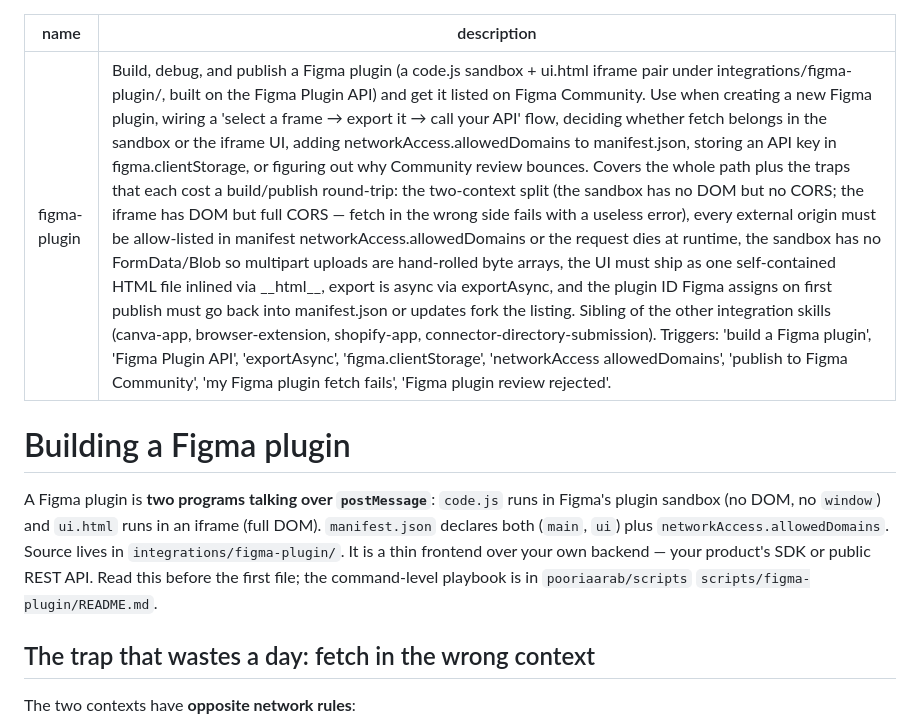
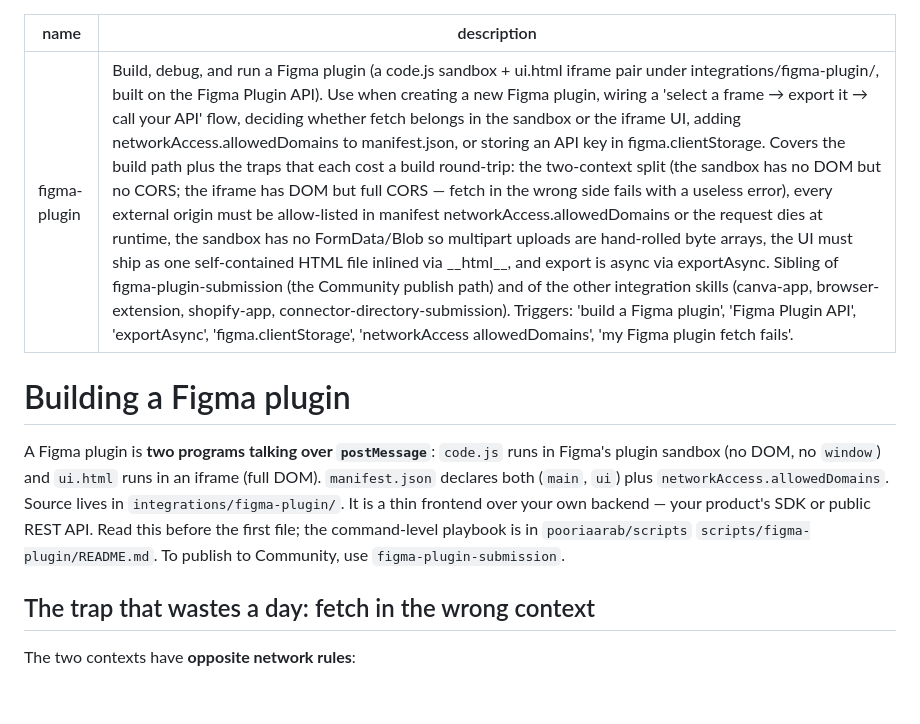
Before and after one commit to pooriaarab/skills, a Markdown page: figma-plugin/SKILL.md, the part around one of its changes. Rendered like a GitHub page; blank space fills up the shorter version.

```diff
--- a/figma-plugin/SKILL.md
+++ b/figma-plugin/SKILL.md
@@ -1,11 +1,11 @@
 ---
 name: figma-plugin
-description: "Build, debug, and publish a Figma plugin (a code.js sandbox + ui.html iframe pair under integrations/figma-plugin/, built on the Figma Plugin API) and get it listed on Figma Community. Use when creating a new Figma plugin, wiring a 'select a frame → export it → call your API' flow, deciding whether fetch belongs in the sandbox or the iframe UI, adding networkAccess.allowedDomains to manifest.json, storing an API key in figma.clientStorage, or figuring out why Community review bounces. Covers the whole path plus the traps that each cost a build/publish round-trip: the two-context split (the sandbox has no DOM but no CORS; the iframe has DOM but full CORS — fetch in the wrong side fails with a useless error), every external origin must be allow-listed in manifest networkAccess.allowedDomains or the request dies at runtime, the sandbox has no FormData/Blob so multipart uploads are hand-rolled byte arrays, the UI must ship as one self-contained HTML file inlined via __html__, export is async via exportAsync, and the plugin ID Figma assigns on first publish must go back into manifest.json or updates fork the listing. Sibling of the other integration skills (canva-app, browser-extension, shopify-app, connector-directory-submission). Triggers: 'build a Figma plugin', 'Figma Plugin API', 'exportAsync', 'figma.clientStorage', 'networkAccess allowedDomains', 'publish to Figma Community', 'my Figma plugin fetch fails', 'Figma plugin review rejected'."
+description: "Build, debug, and run a Figma plugin (a code.js sandbox + ui.html iframe pair under integrations/figma-plugin/, built on the Figma Plugin API). Use when creating a new Figma plugin, wiring a 'select a frame → export it → call your API' flow, deciding whether fetch belongs in the sandbox or the iframe UI, adding networkAccess.allowedDomains to manifest.json, or storing an API key in figma.clientStorage. Covers the build path plus the traps that each cost a build round-trip: the two-context split (the sandbox has no DOM but no CORS; the iframe has DOM but full CORS — fetch in the wrong side fails with a useless error), every external origin must be allow-listed in manifest networkAccess.allowedDomains or the request dies at runtime, the sandbox has no FormData/Blob so multipart uploads are hand-rolled byte arrays, the UI must ship as one self-contained HTML file inlined via __html__, and export is async via exportAsync. Sibling of figma-plugin-submission (the Community publish path) and of the other integration skills (canva-app, browser-extension, shopify-app, connector-directory-submission). Triggers: 'build a Figma plugin', 'Figma Plugin API', 'exportAsync', 'figma.clientStorage', 'networkAccess allowedDomains', 'my Figma plugin fetch fails'."
 ---
 
 # Building a Figma plugin
 
-A Figma plugin is **two programs talking over `postMessage`**: `code.js` runs in Figma's plugin sandbox (no DOM, no `window`) and `ui.html` runs in an iframe (full DOM). `manifest.json` declares both (`main`, `ui`) plus `networkAccess.allowedDomains`. Source lives in `integrations/figma-plugin/`. It is a thin frontend over your own backend — your product's SDK or public REST API. Read this before the first file; the command-level playbook is in `pooriaarab/scripts` `scripts/figma-plugin/README.md`.
+A Figma plugin is **two programs talking over `postMessage`**: `code.js` runs in Figma's plugin sandbox (no DOM, no `window`) and `ui.html` runs in an iframe (full DOM). `manifest.json` declares both (`main`, `ui`) plus `networkAccess.allowedDomains`. Source lives in `integrations/figma-plugin/`. It is a thin frontend over your own backend — your product's SDK or public REST API. Read this before the first file; the command-level playbook is in `pooriaarab/scripts` `scripts/figma-plugin/README.md`. To publish to Community, use `figma-plugin-submission`.
 
 ## The trap that wastes a day: fetch in the wrong context
 
```
Also changed, not shown: other parts of figma-plugin/SKILL.md (+5 -11 lines), figma-plugin-submission/SKILL.md (added, +91 -0 lines).
